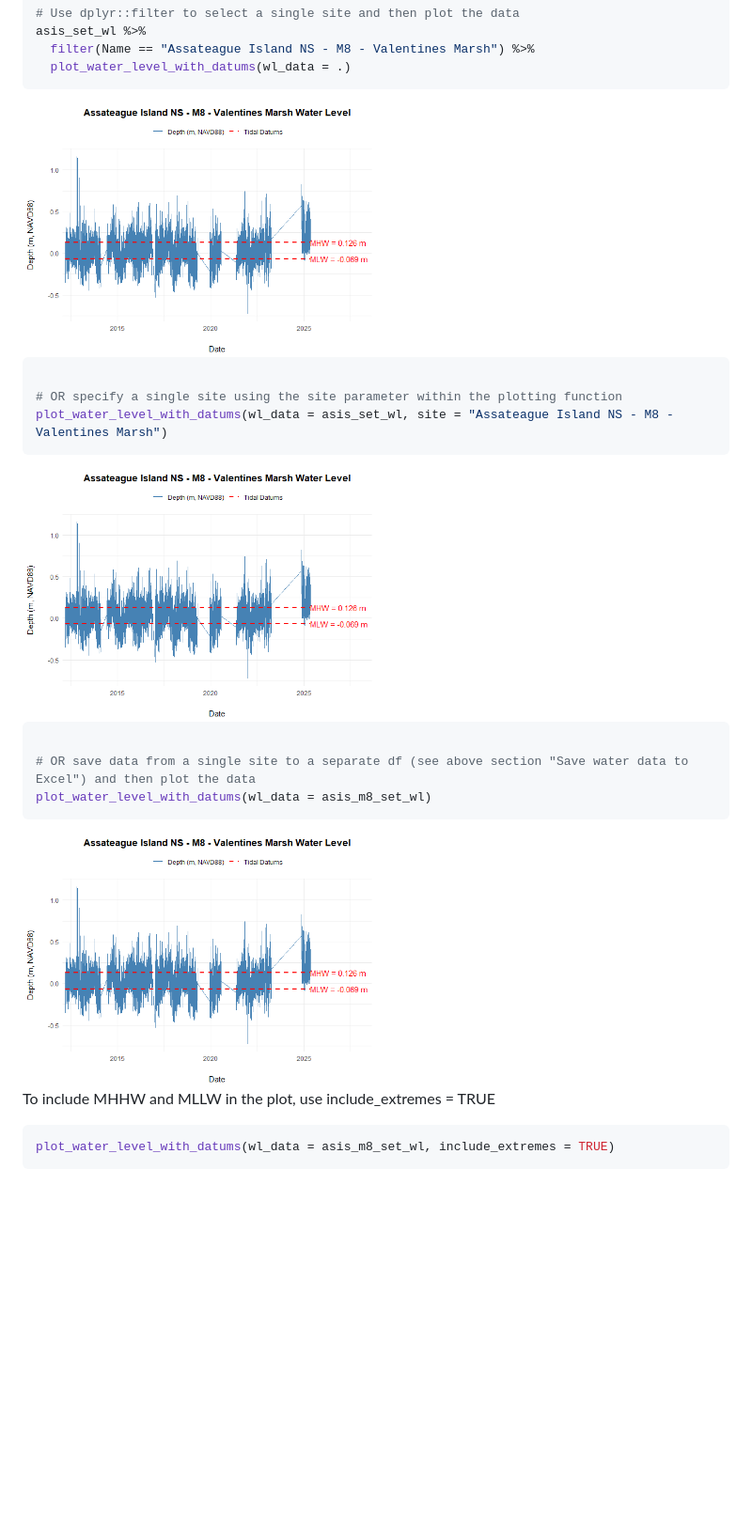
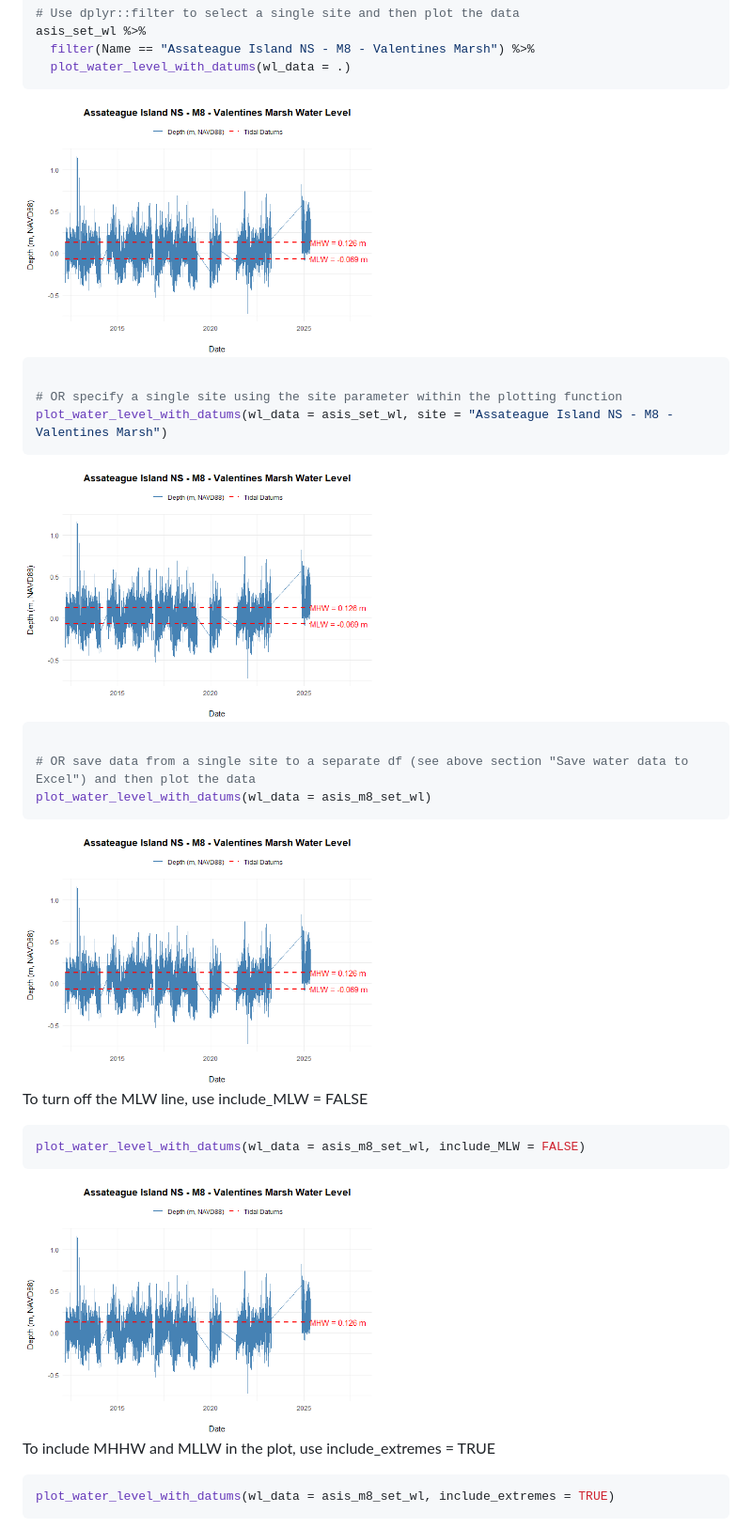
Before and after one commit to laura-feher/NCBNAqua, a Markdown page: README.md, the part around the change printed below. Shown: that part at 94% size. Drawn GitHub-style; pictures changed too: man/figures/README-unnamed-chunk-12-1.png; blank space fills up the shorter version.

````diff
--- a/README.md
+++ b/README.md
@@ -254,7 +255,15 @@ plot_water_level_with_datums(wl_data = asis_set_wl, site = "Assateague Island NS
 plot_water_level_with_datums(wl_data = asis_m8_set_wl)
 ```
 
-<img src="man/figures/README-unnamed-chunk-11-3.png" width="50%" />
+<img src="man/figures/README-unnamed-chunk-11-3.png" alt="" width="50%" />
+
+To turn off the MLW line, use include_MLW = FALSE
+
+``` r
+plot_water_level_with_datums(wl_data = asis_m8_set_wl, include_MLW = FALSE)
+```
+
+<img src="man/figures/README-unnamed-chunk-12-1.png" alt="" width="50%" />
 
 To include MHHW and MLLW in the plot, use include_extremes = TRUE
 
````
Also changed, not shown: other parts of README.md (+33 -7 lines), man/figures/README-unnamed-chunk-13-1.png (added), 1 other file.
